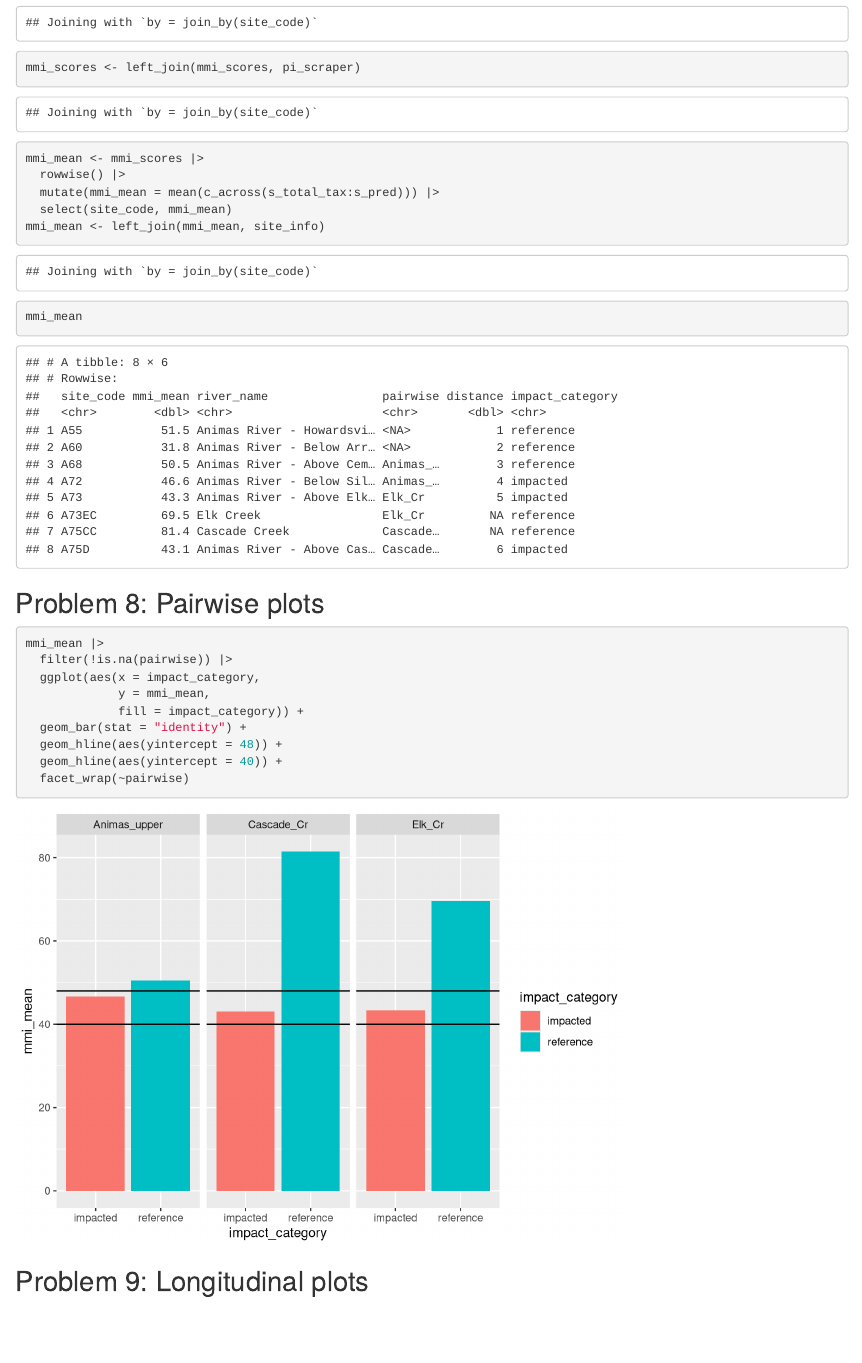
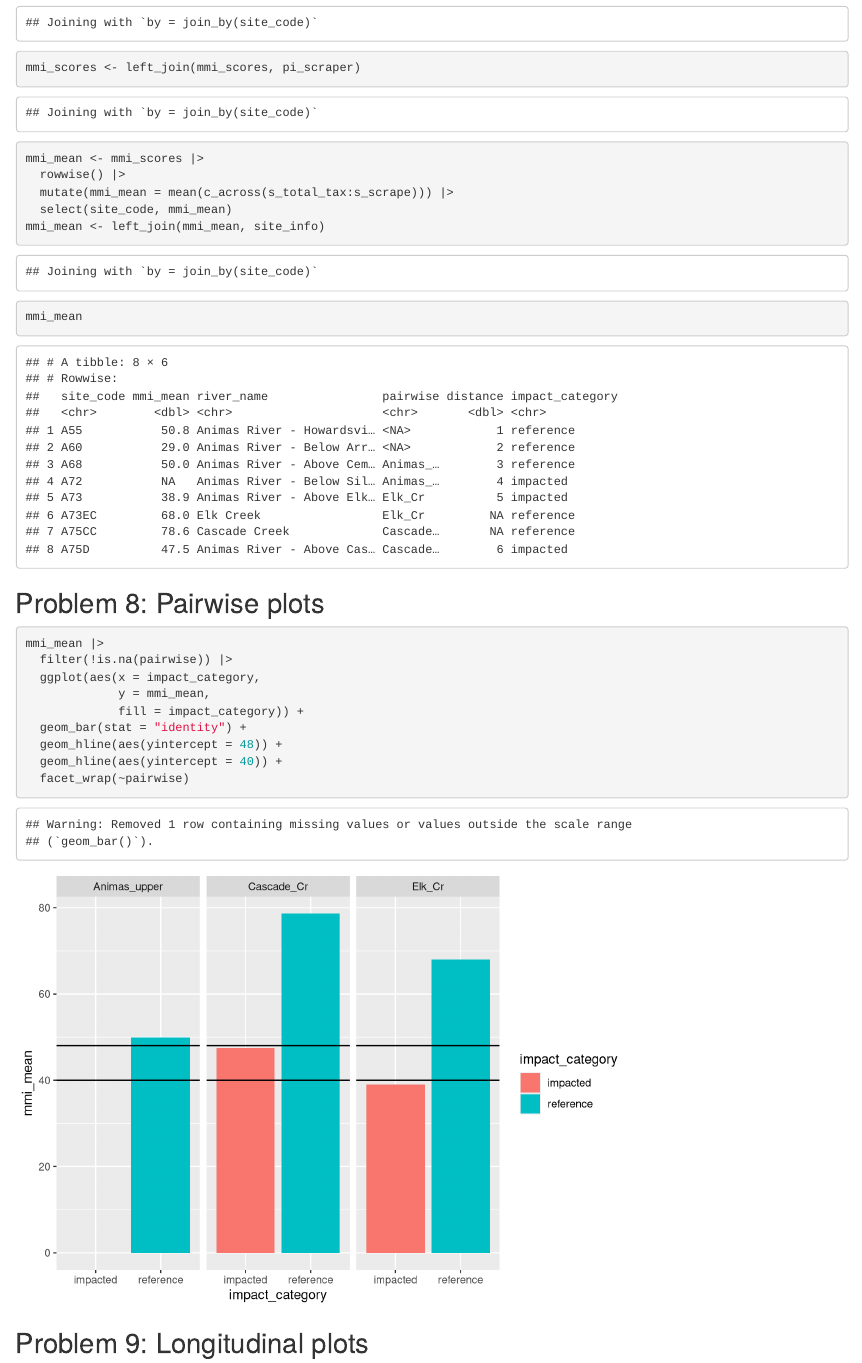
Before and after one commit to Jpomz/ENVS337, an R Markdown document (hw_keys/mmi_KEY.Rmd): the page in a window 1100 px wide, from 4910 px down. Rendered offline with R 4.5, knitr and Pandoc, with nearby package versions.

Commit message:
Update mmi_KEY.Rmd

```diff
--- a/hw_keys/mmi_KEY.Rmd
+++ b/hw_keys/mmi_KEY.Rmd
@@ -153,7 +153,7 @@ mmi_scores <- left_join(mmi_scores, pred)
 mmi_scores <- left_join(mmi_scores, pi_scraper)
 mmi_mean <- mmi_scores |>
   rowwise() |>
-  mutate(mmi_mean = mean(c_across(s_total_tax:s_pred))) |>
+  mutate(mmi_mean = mean(c_across(s_total_tax:s_scrape))) |>
   select(site_code, mmi_mean)
 mmi_mean <- left_join(mmi_mean, site_info)
 mmi_mean
```
